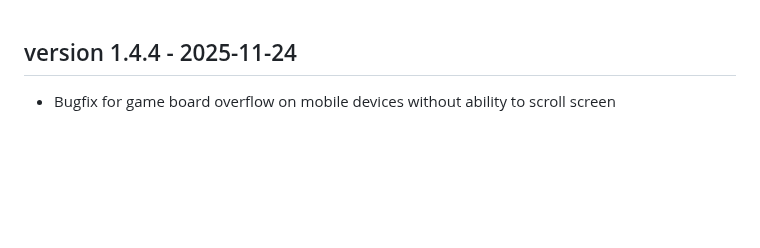
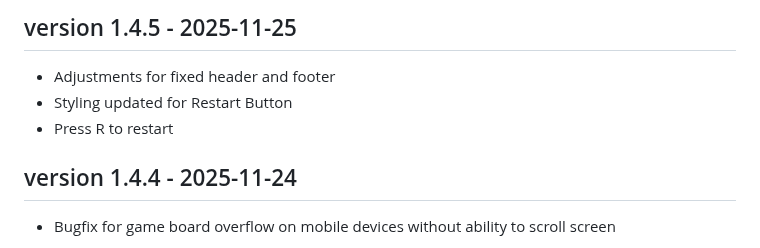
Before and after one commit to palharesf/sg-minesweeper, a Markdown page: CHANGELOG.md, the part around the change. Rendered like a GitHub page; blank space fills up the shorter version.

Commit message:
Changelog for v1.4.5

```diff
--- a/CHANGELOG.md
+++ b/CHANGELOG.md
@@ -1,3 +1,8 @@
+## version 1.4.5 - 2025-11-25
+- Adjustments for fixed header and footer
+- Styling updated for Restart Button
+- Press R to restart
+
 ## version 1.4.4 - 2025-11-24
 - Bugfix for game board overflow on mobile devices without ability to scroll screen
 
```
